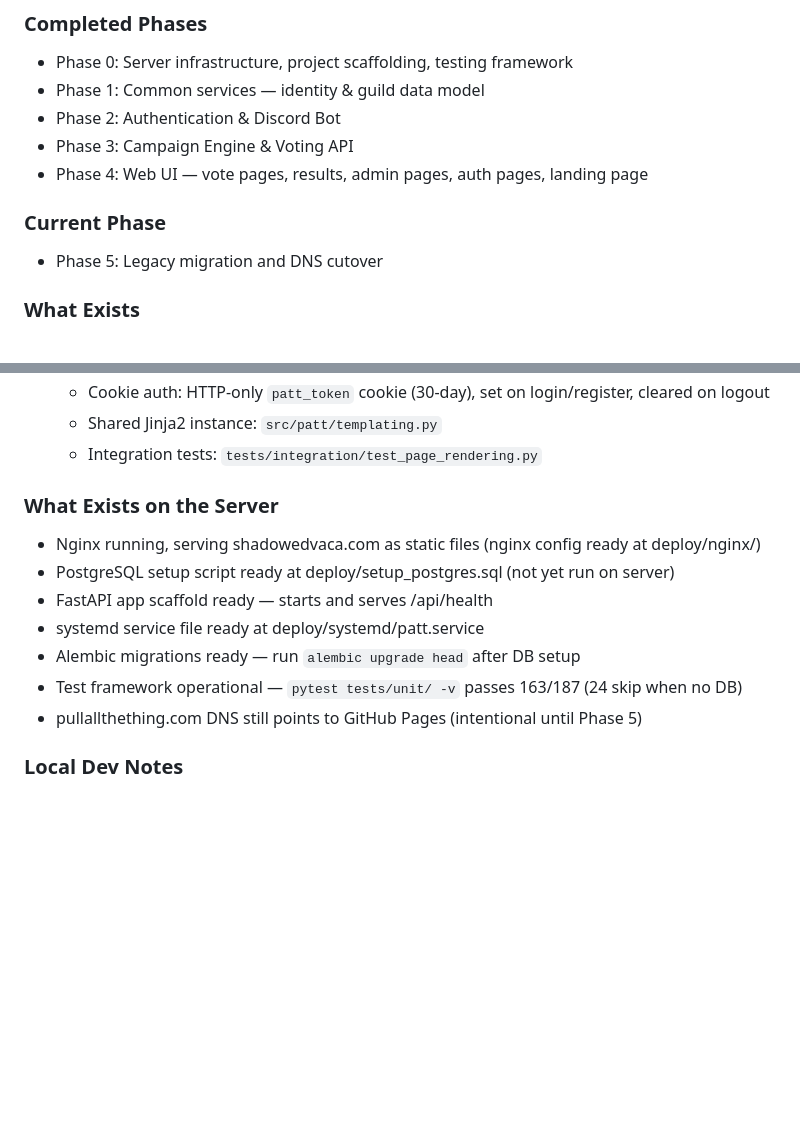
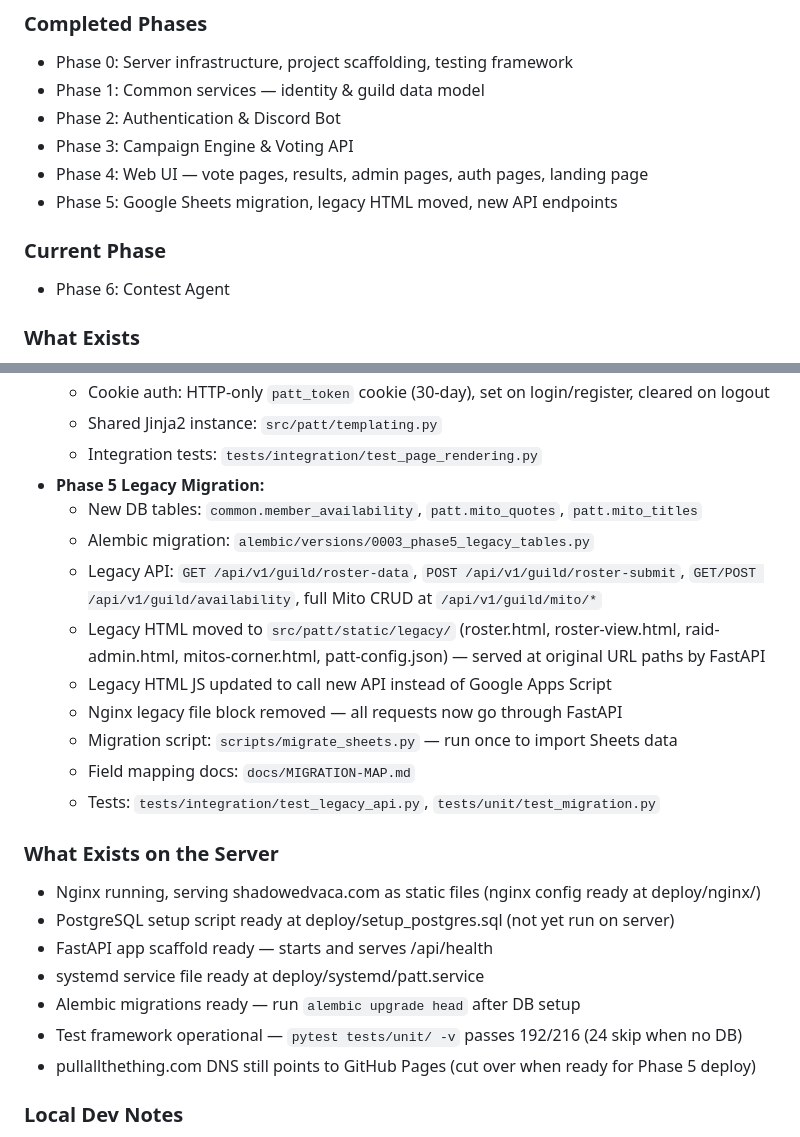
Before and after one commit to Shadowedvaca/PullAllTheThings-site, a Markdown page: CLAUDE.md, 2 parts joined by grey strips. Rendered like a GitHub page; blank space fills up the shorter version.

```diff
--- a/CLAUDE.md
+++ b/CLAUDE.md
@@ -472,9 +472,10 @@ Images for the art vote live at: `J:\Shared drives\Salt All The Things\Marketing
 - Phase 2: Authentication & Discord Bot
 - Phase 3: Campaign Engine & Voting API
 - Phase 4: Web UI — vote pages, results, admin pages, auth pages, landing page
+- Phase 5: Google Sheets migration, legacy HTML moved, new API endpoints
 
 ### Current Phase
-- Phase 5: Legacy migration and DNS cutover
+- Phase 6: Contest Agent
 
 ### What Exists
 - sv_common.identity package: ranks, members, characters CRUD (`src/sv_common/identity/`)
@@ -501,6 +502,18 @@ Images for the art vote live at: `J:\Shared drives\Salt All The Things\Marketing
   - Cookie auth: HTTP-only `patt_token` cookie (30-day), set on login/register, cleared on logout
   - Shared Jinja2 instance: `src/patt/templating.py`
   - Integration tests: `tests/integration/test_page_rendering.py`
+- **Phase 5 Legacy Migration:**
+  - New DB tables: `common.member_availability`, `patt.mito_quotes`, `patt.mito_titles`
+  - Alembic migration: `alembic/versions/0003_phase5_legacy_tables.py`
+  - Legacy API: `GET /api/v1/guild/roster-data`, `POST /api/v1/guild/roster-submit`,
+    `GET/POST /api/v1/guild/availability`, full Mito CRUD at `/api/v1/guild/mito/*`
+  - Legacy HTML moved to `src/patt/static/legacy/` (roster.html, roster-view.html,
+    raid-admin.html, mitos-corner.html, patt-config.json) — served at original URL paths by FastAPI
+  - Legacy HTML JS updated to call new API instead of Google Apps Script
+  - Nginx legacy file block removed — all requests now go through FastAPI
+  - Migration script: `scripts/migrate_sheets.py` — run once to import Sheets data
+  - Field mapping docs: `docs/MIGRATION-MAP.md`
+  - Tests: `tests/integration/test_legacy_api.py`, `tests/unit/test_migration.py`
 
 ### What Exists on the Server
 - Nginx running, serving shadowedvaca.com as static files (nginx config ready at deploy/nginx/)
@@ -508,8 +521,8 @@ Images for the art vote live at: `J:\Shared drives\Salt All The Things\Marketing
 - FastAPI app scaffold ready — starts and serves /api/health
 - systemd service file ready at deploy/systemd/patt.service
 - Alembic migrations ready — run `alembic upgrade head` after DB setup
-- Test framework operational — `pytest tests/unit/ -v` passes 163/187 (24 skip when no DB)
-- pullallthething.com DNS still points to GitHub Pages (intentional until Phase 5)
+- Test framework operational — `pytest tests/unit/ -v` passes 192/216 (24 skip when no DB)
+- pullallthething.com DNS still points to GitHub Pages (cut over when ready for Phase 5 deploy)
 
 ### Local Dev Notes
 - Python venv: `.venv/` (created, not committed)
```
Also changed, not shown: memory/MEMORY.md (+11 -0 lines).
